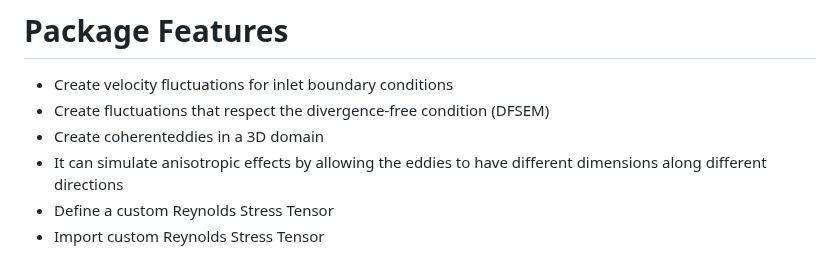
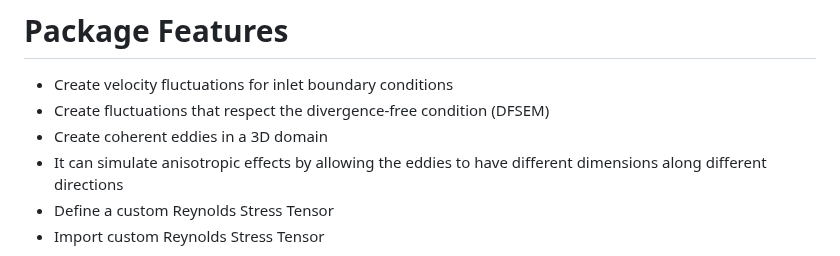
Before and after one commit to carlodev/SyntheticEddyMethod.jl, a Markdown page: paper/paper.md, the part around the change. GitHub-like rendering.

Commit message:
Update paper.md: fix minor typo

```diff
--- a/paper/paper.md
+++ b/paper/paper.md
@@ -41,7 +41,7 @@ Different software packages have been developed to implement this method (for ex
 # Package Features
 - Create velocity fluctuations for inlet boundary conditions
 - Create fluctuations that respect the divergence-free condition (DFSEM)
-- Create coherenteddies in a 3D domain
+- Create coherent eddies in a 3D domain
 - It can simulate anisotropic effects by allowing the eddies to have different dimensions along different directions
 - Define a custom Reynolds Stress Tensor
 - Import custom Reynolds Stress Tensor
```
